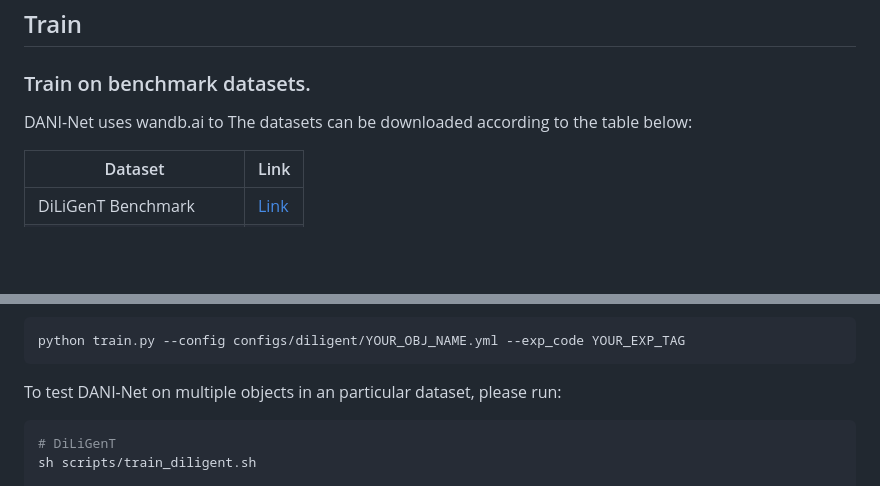
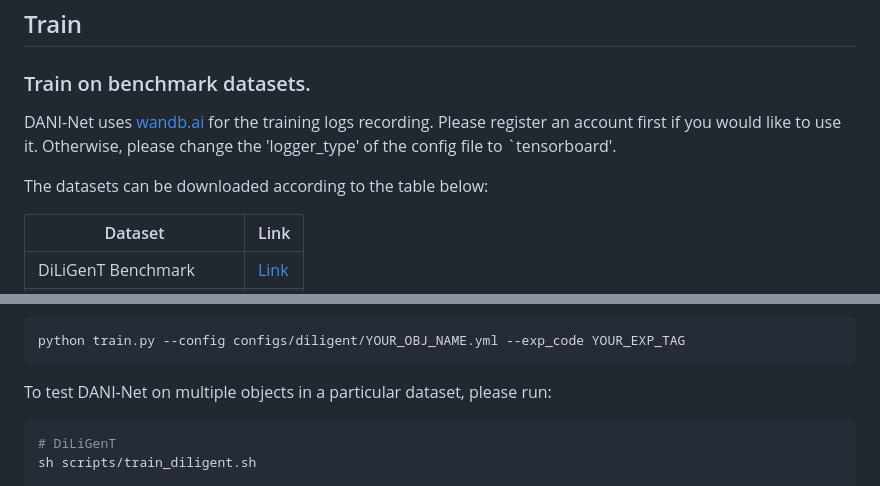
Before and after one commit to LMozart/CVPR2023-DANI-Net, a Markdown page: README.md, 2 parts joined by grey strips. GitHub-like rendering; blank space fills up the shorter version.

Commit message:
update information in wandb

````diff
--- a/README.md
+++ b/README.md
@@ -22,7 +22,9 @@ conda activate dani-net
 
 ## Train
 ### Train on benchmark datasets.
-DANI-Net uses wandb.ai to The datasets can be downloaded according to the table below:
+DANI-Net uses [wandb.ai](https://wandb.ai/site) for the training logs recording. Please register an account first if you would like to use it. Otherwise, please change the 'logger_type' of the config file to `tensorboard'.
+
+The datasets can be downloaded according to the table below:
 
 |  Dataset   | Link  |
 |  ----  | ----  |
@@ -36,7 +38,7 @@ Please download and unzip it to the 'data' folder in the root directory. To test
 python train.py --config configs/diligent/YOUR_OBJ_NAME.yml --exp_code YOUR_EXP_TAG
 ```
 
-To test DANI-Net on multiple objects in an particular dataset, please run:
+To test DANI-Net on multiple objects in a particular dataset, please run:
 ```shell
 # DiLiGenT
 sh scripts/train_diligent.sh
````
